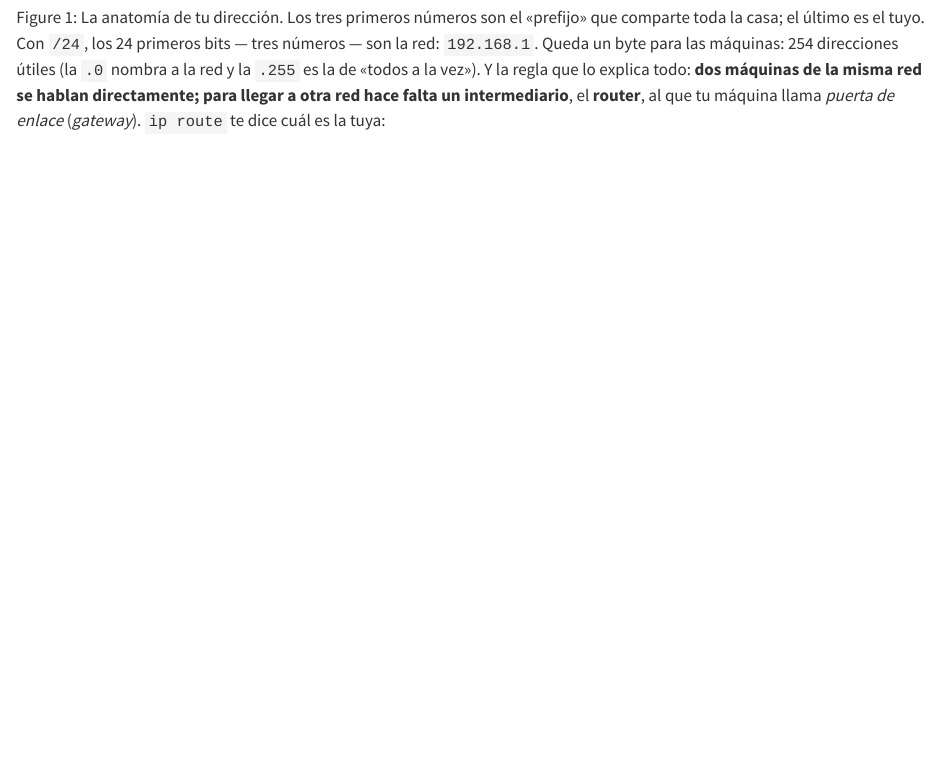
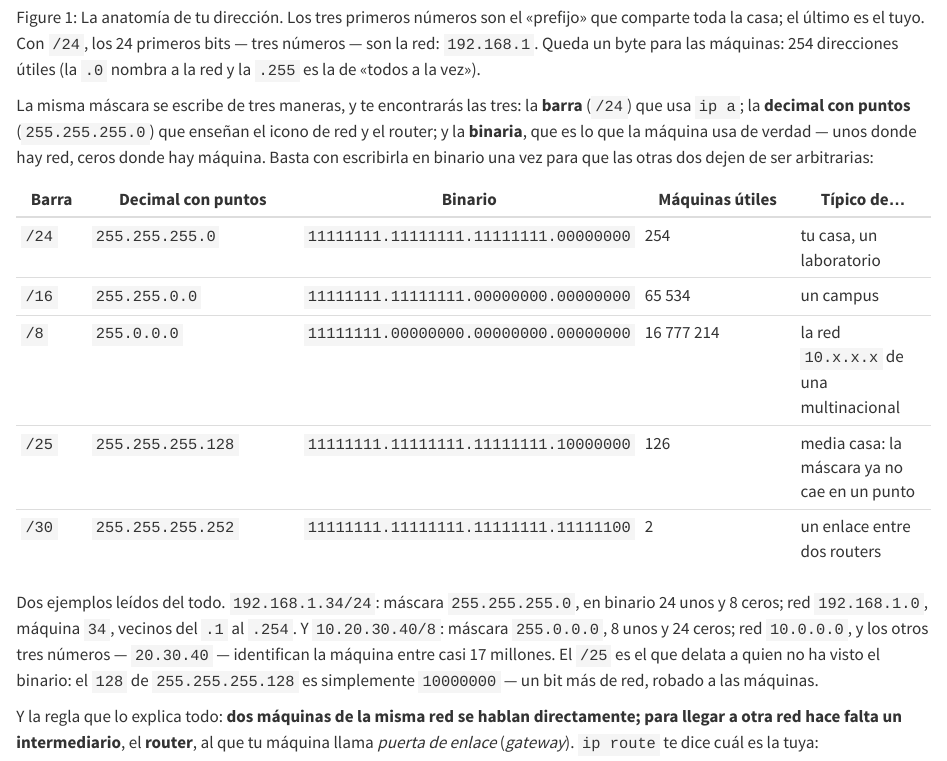
Before and after one commit to clamaveruma/curso-linux-fisica, a Quarto document (capitulos/cap09.qmd): the page in a window 1100 px wide, from 1400 px down. Rendered offline with R 4.5, knitr and Pandoc in place of Quarto, with nearby package versions.

Commit message:
cap. 9: la máscara en sus tres notaciones (barra, decimal, binario)
A petición de Claudio: tabla con /24, /16, /8, /25 y /30 en barra,
decimal con puntos y binario, con máquinas útiles y uso típico, y dos
ejemplos leídos por completo.

Co-Authored-By: Claude Fable 5 <noreply@anthropic.com>

```diff
--- a/capitulos/cap09.qmd
+++ b/capitulos/cap09.qmd
@@ -74,8 +74,33 @@ principio identifican la *red* y cuántos quedan para la *máquina*.
 
 Con `/24`, los 24 primeros bits — tres números — son la red:
 `192.168.1`. Queda un byte para las máquinas: 254 direcciones útiles
-(la `.0` nombra a la red y la `.255` es la de «todos a la vez»). Y la
-regla que lo explica todo: **dos máquinas de la misma red se hablan
+(la `.0` nombra a la red y la `.255` es la de «todos a la vez»).
+
+La misma máscara se escribe de tres maneras, y te encontrarás las
+tres: la **barra** (`/24`) que usa `ip a`; la **decimal con puntos**
+(`255.255.255.0`) que enseñan el icono de red y el router; y la
+**binaria**, que es lo que la máquina usa de verdad — unos donde hay
+red, ceros donde hay máquina. Basta con escribirla en binario una vez
+para que las otras dos dejen de ser arbitrarias:
+
+| Barra | Decimal con puntos | Binario | Máquinas útiles | Típico de… |
+|-------|--------------------|---------|-----------------|------------|
+| `/24` | `255.255.255.0` | `11111111.11111111.11111111.00000000` | 254 | tu casa, un laboratorio |
+| `/16` | `255.255.0.0` | `11111111.11111111.00000000.00000000` | 65 534 | un campus |
+| `/8` | `255.0.0.0` | `11111111.00000000.00000000.00000000` | 16 777 214 | la red `10.x.x.x` de una multinacional |
+| `/25` | `255.255.255.128` | `11111111.11111111.11111111.10000000` | 126 | media casa: la máscara ya no cae en un punto |
+| `/30` | `255.255.255.252` | `11111111.11111111.11111111.11111100` | 2 | un enlace entre dos routers |
+
+Dos ejemplos leídos del todo. `192.168.1.34/24`: máscara
+`255.255.255.0`, en binario 24 unos y 8 ceros; red `192.168.1.0`,
+máquina `34`, vecinos del `.1` al `.254`. Y `10.20.30.40/8`: máscara
+`255.0.0.0`, 8 unos y 24 ceros; red `10.0.0.0`, y los otros tres
+números — `20.30.40` — identifican la máquina entre casi 17 millones.
+El `/25` es el que delata a quien no ha visto el binario: el `128` de
+`255.255.255.128` es simplemente `10000000` — un bit más de red,
+robado a las máquinas.
+
+Y la regla que lo explica todo: **dos máquinas de la misma red se hablan
 directamente; para llegar a otra red hace falta un intermediario**, el
 **router**, al que tu máquina llama *puerta de enlace* (*gateway*).
 `ip route` te dice cuál es la tuya:
```
